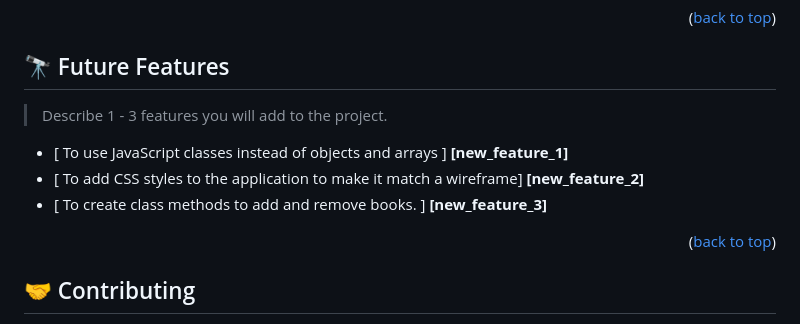
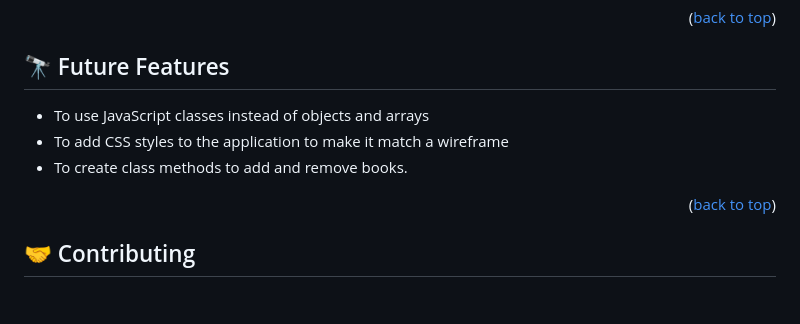
Before and after one commit to Mugiira-Kim/AwesomeBooks2023, a Markdown page: README.md, the part around the change. Rendered like a GitHub page; blank space fills up the shorter version.

```diff
--- a/README.md
+++ b/README.md
@@ -172,11 +172,9 @@ You can deploy this project using:
 
 ## 🔭 Future Features <a name="future-features"></a>
 
-> Describe 1 - 3 features you will add to the project.
-
-- [ To use JavaScript classes instead of objects and arrays ] **[new_feature_1]**
-- [ To add CSS styles to the application to make it match a wireframe] **[new_feature_2]**
-- [ To create class methods to add and remove books. ] **[new_feature_3]**
+- To use JavaScript classes instead of objects and arrays
+- To add CSS styles to the application to make it match a wireframe
+- To create class methods to add and remove books.
 
 <p align="right">(<a href="#readme-top">back to top</a>)</p>
 
```
